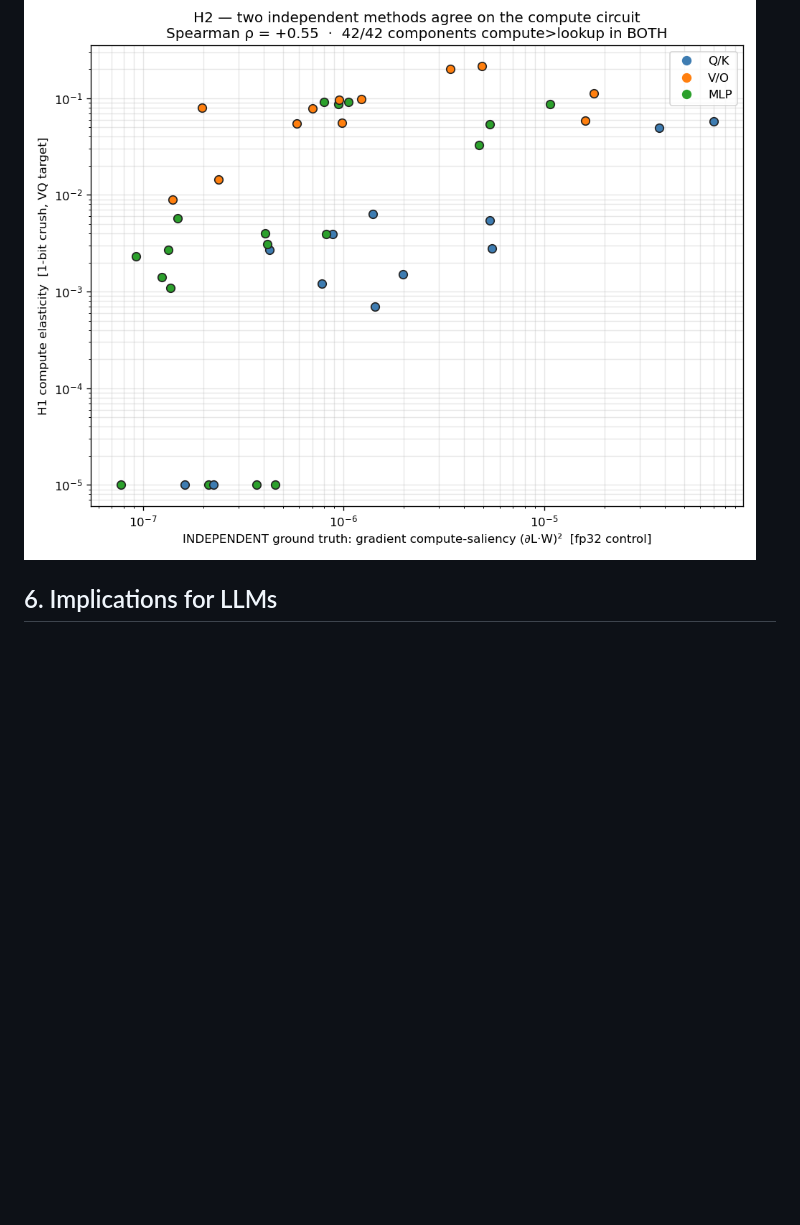
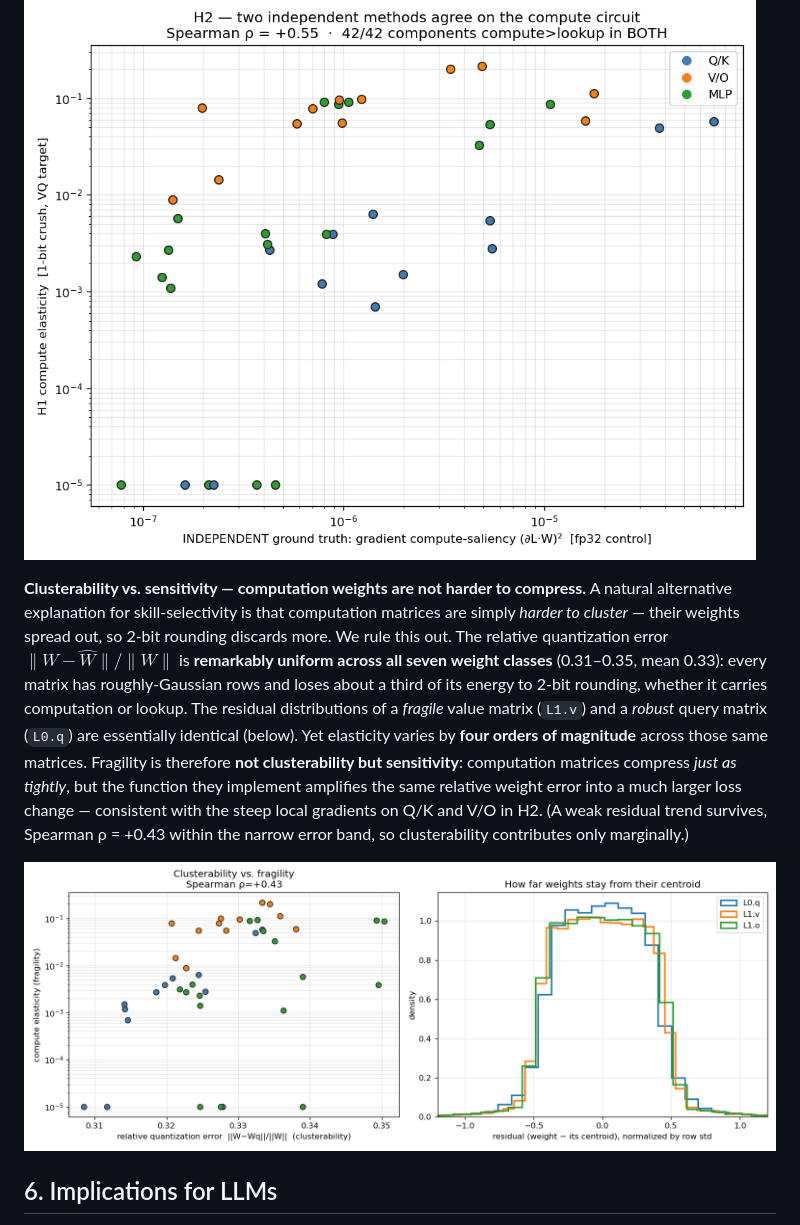
Before and after one commit to sinha-k-prat/quantization-damages-computation, a Markdown page: DRAFT.md, the part around the change. Drawn GitHub-style; pictures changed too: runs/exp_cluster_tightness.png (added); blank space fills up the shorter version.

Commit message:
Add clusterability-vs-sensitivity analysis: computation weights compress equally tightly; fragility is sensitivity not clusterability

```diff
--- a/DRAFT.md
+++ b/DRAFT.md
@@ -302,6 +302,21 @@ on-manifold ablation primitive, cleaner than zero-ablation.
 
 ![H2 — the elasticity map agrees with independent gradient importance on the fp32 model (ρ=0.55)](runs/exp_h2.png)
 
+**Clusterability vs. sensitivity — computation weights are not harder to compress.** A natural
+alternative explanation for skill-selectivity is that computation matrices are simply *harder to
+cluster* — their weights spread out, so 2-bit rounding discards more. We rule this out. The relative
+quantization error $\lVert W-\hat W\rVert/\lVert W\rVert$ is **remarkably uniform across all seven weight
+classes** (0.31–0.35, mean 0.33): every matrix has roughly-Gaussian rows and loses about a third of its
+energy to 2-bit rounding, whether it carries computation or lookup. The residual distributions of a
+*fragile* value matrix (`L1.v`) and a *robust* query matrix (`L0.q`) are essentially identical (below).
+Yet elasticity varies by **four orders of magnitude** across those same matrices. Fragility is therefore
+**not clusterability but sensitivity**: computation matrices compress *just as tightly*, but the function
+they implement amplifies the same relative weight error into a much larger loss change — consistent with
+the steep local gradients on Q/K and V/O in H2. (A weak residual trend survives, Spearman ρ = +0.43
+within the narrow error band, so clusterability contributes only marginally.)
+
+![Left: fragility (elasticity) spans 4 orders of magnitude while relative quantization error barely varies (0.31–0.35). Right: a fragile value matrix and a robust query matrix cluster equally tightly — their weight-to-centroid residuals are identical](runs/exp_cluster_tightness.png)
+
 ## 6. Implications for LLMs
 
 Testable, falsifiable predictions. **(P1)** Quantized LLMs keep facts (bounded-output recall) but lose
```
Also changed, not shown: 1 other file.
